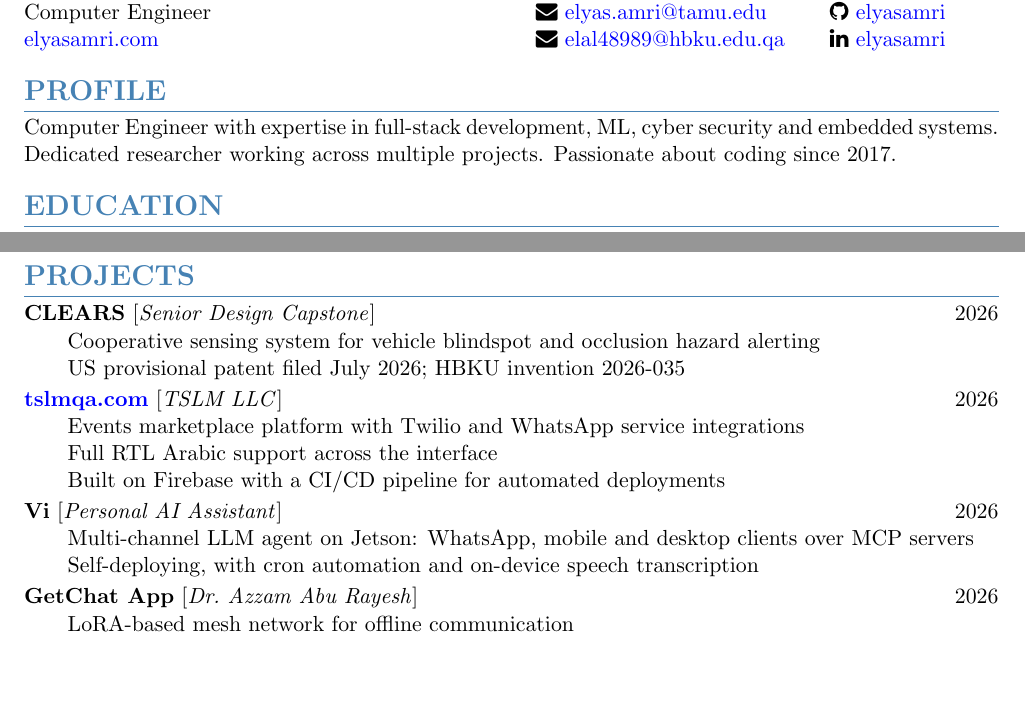
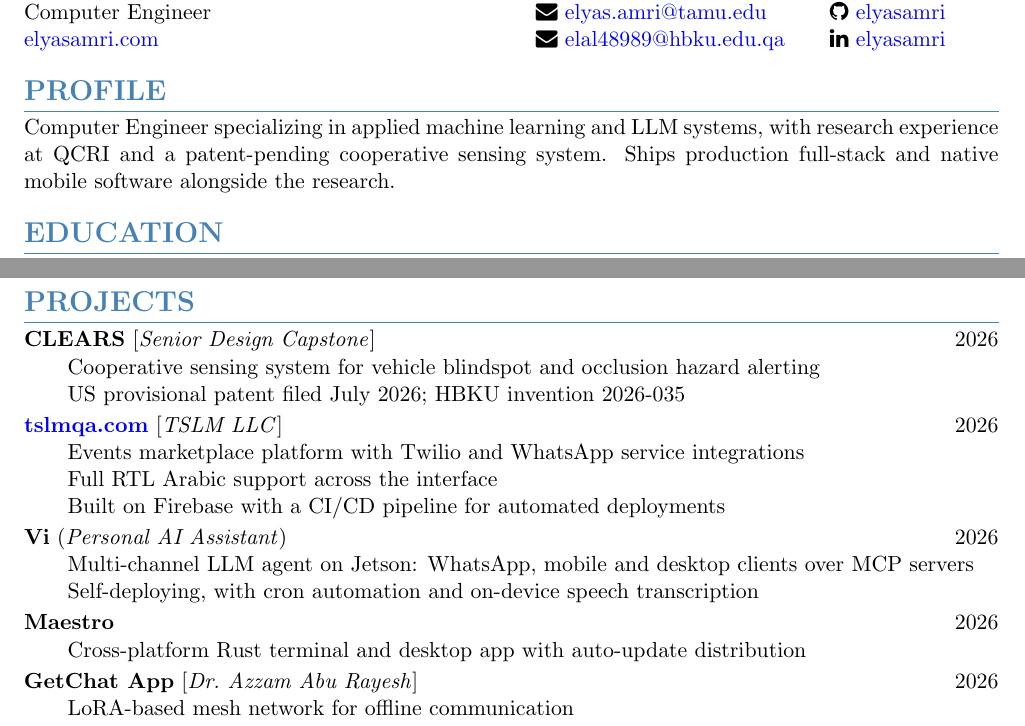
Before and after one commit to ElyasAmri/cv, a LaTeX CV (cv.tex): two parts of pages 1 and 2 of 2, joined at a grey line, cut so that both start at the same text, the shorter picture padded with empty space. Compiled offline with pdfLaTeX.

Commit message:
Rewrite profile around ML/LLM, add Maestro, parenthesize Vi

```diff
--- a/cv.tex
+++ b/cv.tex
@@ -47,7 +47,7 @@
 
 % Profile
 \section*{PROFILE}
-Computer Engineer with expertise in full-stack development, ML, cyber security and embedded systems. Dedicated researcher working across multiple projects. Passionate about coding since 2017.
+Computer Engineer specializing in applied machine learning and LLM systems, with research experience at QCRI and a patent-pending cooperative sensing system. Ships production full-stack and native mobile software alongside the research.
 
 % Education
 \section*{EDUCATION}
@@ -163,10 +163,17 @@ Computer Engineer with expertise in full-stack development, ML, cyber security a
 
 \vspace{2pt}
 
-\textbf{Vi} [\textit{Personal AI Assistant}] \hfill 2026
+\textbf{Vi} (\textit{Personal AI Assistant}) \hfill 2026
 \begin{itemize}[leftmargin=2em, nosep, label={}]
     \item Multi-channel LLM agent on Jetson: WhatsApp, mobile and desktop clients over MCP servers
     \item Self-deploying, with cron automation and on-device speech transcription
+\end{itemize}
+
+\vspace{2pt}
+
+\textbf{Maestro} \hfill 2026
+\begin{itemize}[leftmargin=2em, nosep, label={}]
+    \item Cross-platform Rust terminal and desktop app with auto-update distribution
 \end{itemize}
 
 \vspace{2pt}
```
